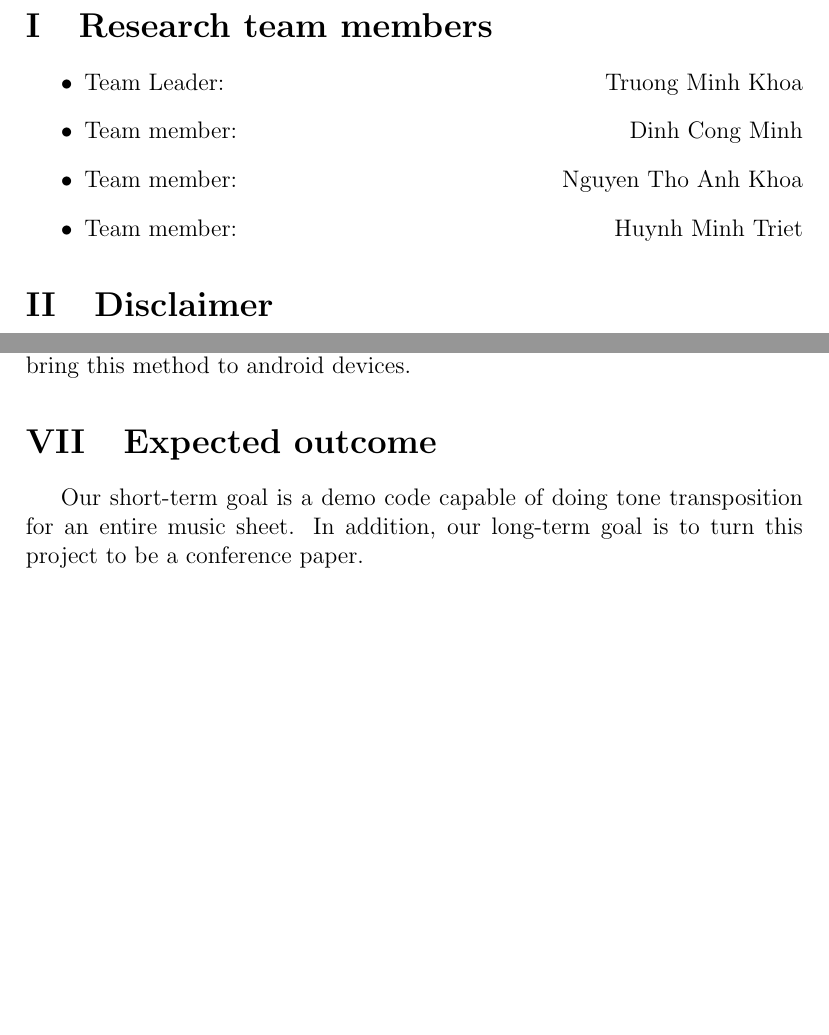
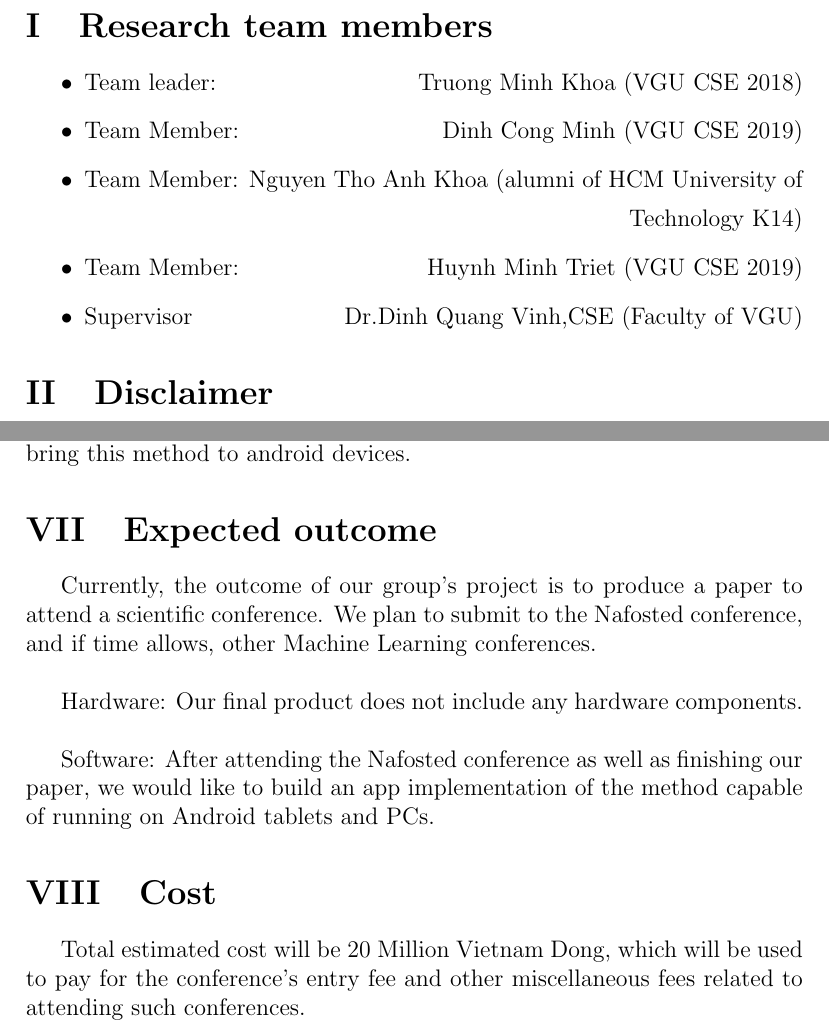
Before and after one commit to bipowerhcmcity/Music-Sheet-Pitch-Translation, a LaTeX document (Latex_paper/draft/latex/proposal.tex): two parts of pages 4 and 13 of 16, joined at a grey line, cut so that both start at the same text, the shorter picture padded with empty space. The pictures show the PDF file Latex_paper/draft/latex/proposal.pdf that the author committed with the source.

Commit message:
updated proposal (outcome and budget table)

```diff
--- a/Latex_paper/draft/latex/proposal.tex
+++ b/Latex_paper/draft/latex/proposal.tex
@@ -66,10 +72,13 @@
 
 \section{Research team members}
 \begin{itemize}
-	\item Team Leader:      \hfill Truong Minh Khoa
-	\item Team member: 		\hfill Dinh Cong Minh
-	\item Team member:		\hfill Nguyen Tho Anh Khoa
-	\item Team member:	    \hfill Huynh Minh Triet
+	\item Team leader:      \hfill Truong Minh Khoa  (VGU CSE 2018)
+	\item Team Member: 		\hfill Dinh Cong Minh (VGU CSE 2019)
+	\item Team Member:	    \hfill Nguyen Tho Anh Khoa (alumni of HCM University of
+
+                            \hfill Technology K14)
+	\item Team Member:	    \hfill Huynh Minh Triet (VGU CSE 2019)
+    \item Supervisor        \hfill Dr.Dinh Quang Vinh,CSE (Faculty of VGU)
 \end{itemize}
 
 
@@ -409,12 +418,27 @@ Future version will implement the model in
 % 1) Code demo có thể chuẩn tone nhạc dc
 % 2) Conference paper
 
-Our short-term goal is a demo code capable of doing tone transposition for an
-entire music sheet. In addition, our long-term goal is to turn this project to
-be a conference paper.
+Currently, the outcome of our group's project is to produce a paper to attend a scientific conference.
+We plan to submit to the Nafosted conference, and if time allows, other Machine Learning conferences.\\
+
+Hardware: Our final product does not include any hardware components.\\
+
+Software: After attending the Nafosted conference as well as finishing our
+paper, we would like to build an app implementation of the method capable of
+running on Android tablets and PCs.
+
+\section{Cost}
+Total estimated cost will be 20 Million Vietnam Dong, which will be used to pay
+for the conference's entry fee and other miscellaneous fees related to attending
+such conferences.\\
 
 
-\clearpage
+\begin{center}
+  \makebox[\textwidth]{\includegraphics[width=\linewidth]{budget_table.png}}
+\end{center}
+
+
+
 
 \section{Timeline}
 \begin{table}[h]
```
Also changed, not shown: Latex_paper/draft/latex/proposal.pdf, Latex_paper/draft/latex/proposal.tex (6 more changed lines), 8 other files.
